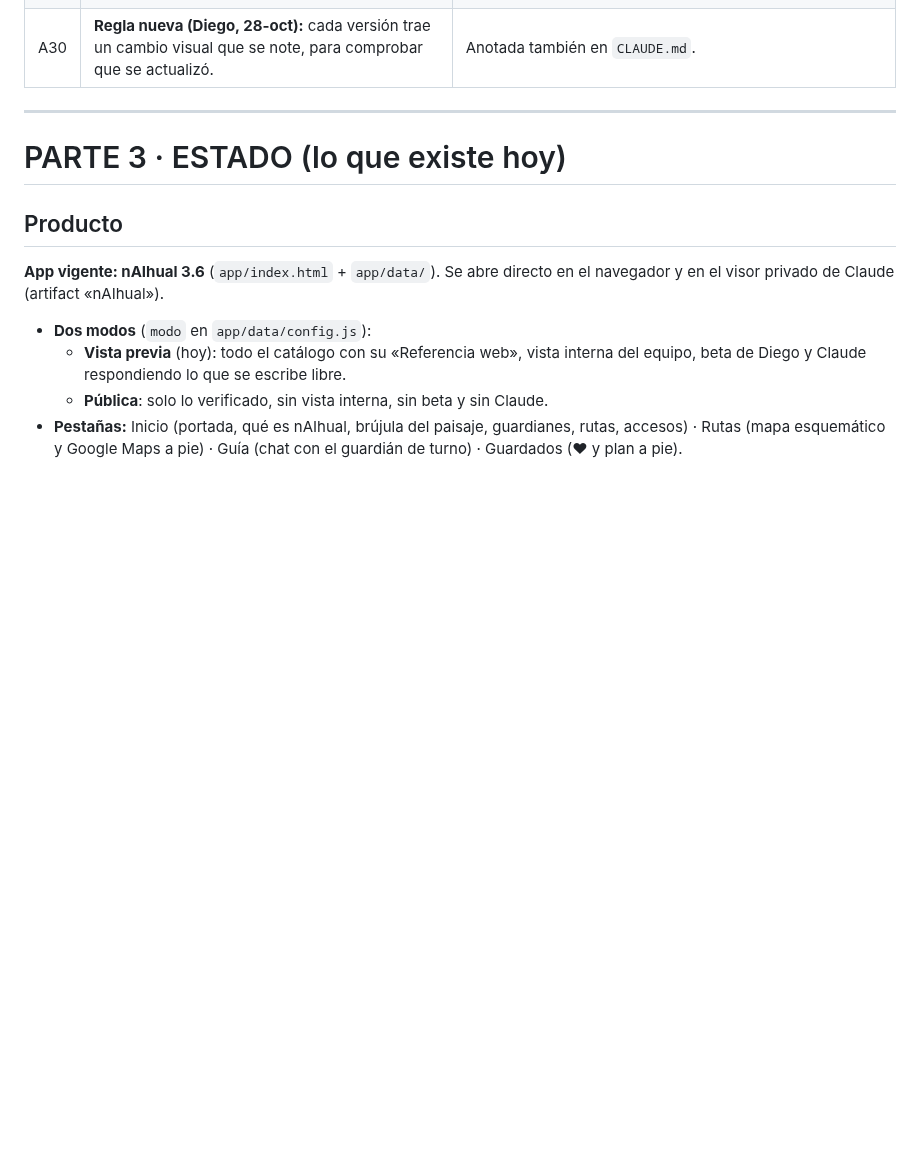
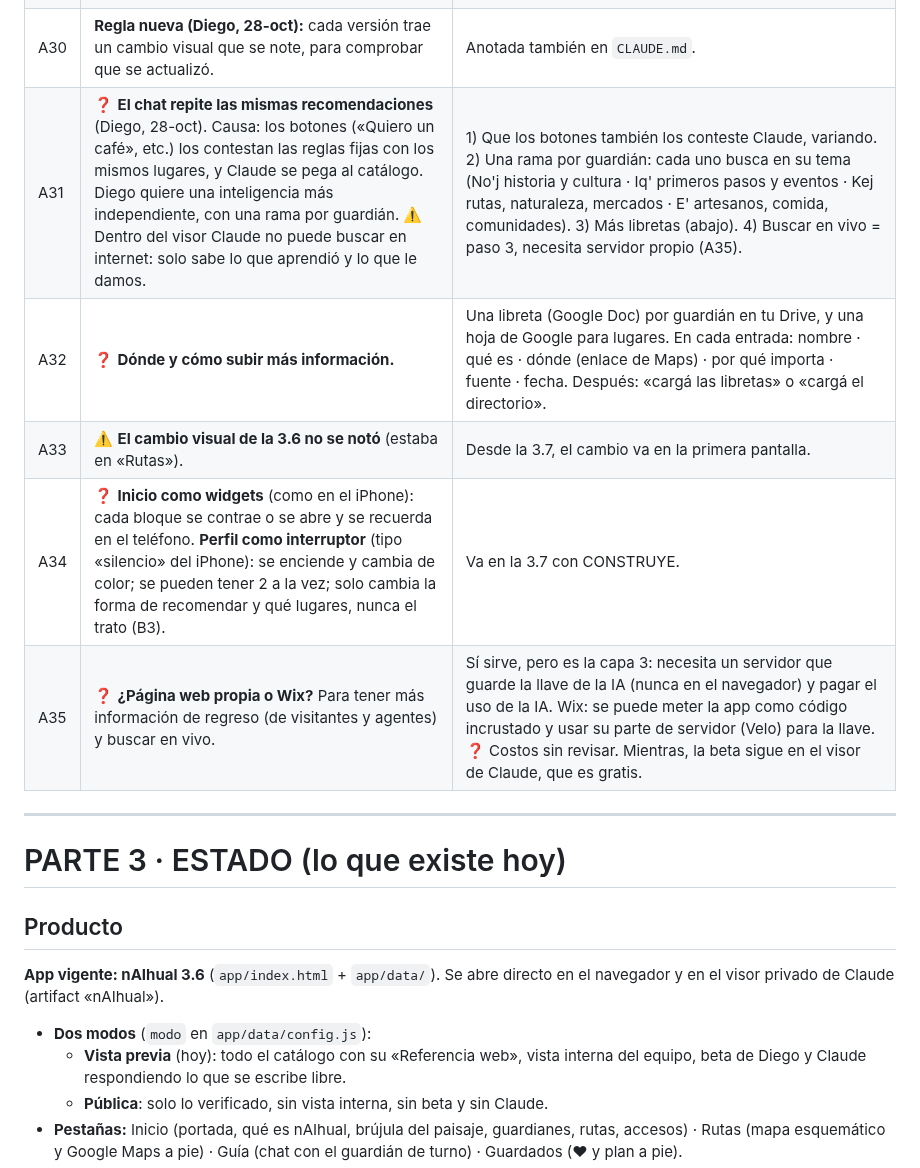
Before and after one commit to diegosamgt-lang/nAIhual, a Markdown page: docs/nAIhual.md, the part around the change. GitHub-like rendering; blank space fills up the shorter version.

Commit message:
Anotar pedidos de Diego (PAUSA): chat más independiente, libretas, widgets, perfil como interruptor, web/Wix
Co-Authored-By: Claude Opus 5.5 <noreply@anthropic.com>
Claude-Session: https://claude.ai/code/session_01Nbv5eeWgFCHHdsDujWqJf9

```diff
--- a/docs/nAIhual.md
+++ b/docs/nAIhual.md
@@ -310,6 +310,11 @@ Tata (cultura)                                accesibilidad            playlists
 | A28 | ❓ **Accesibilidad en la calle**: banquetas con paso para sillas de ruedas, rampas, parqueo, cámaras. Diego no lo hace: solo se traza cómo hacerlo. ⚠️ Cámaras: marcar cada cámara puede servir para lo contrario (evitarlas). | La cuadrícula ya divide el centro en cuadras: cada cuadra es un tramo con sus datos (ancho, piso de piedra, rampa en cada esquina, se puede en silla, parqueo cerca), con fuente, fecha y quién lo midió. Lo miden los agentes con una encuesta corta en su beta (capa 3) y se muestra en la capa 4 (B12). Primero buscar si la Municipalidad o CONADI ya tienen datos. Cámaras: solo «zona con vigilancia municipal» si hay fuente oficial, nunca cámara por cámara. |
 | A29 | ❓ **Integrar un mapa propio de Diego.** | Diego lo hace en Google My Maps (gratis) → lo exporta (Exportar a KML) → «cargá el mapa» → Claude lo convierte en datos de nAIhual (puntos, rutas y notas) con su fuente. ❓ Meter el mapa de Google dentro del visor puede estar bloqueado, como pasó con Google Places: se prueba antes de prometerlo. |
 | A30 | **Regla nueva (Diego, 28-oct):** cada versión trae un cambio visual que se note, para comprobar que se actualizó. | Anotada también en `CLAUDE.md`. |
+| A31 | ❓ **El chat repite las mismas recomendaciones** (Diego, 28-oct). Causa: los botones («Quiero un café», etc.) los contestan las reglas fijas con los mismos lugares, y Claude se pega al catálogo. Diego quiere una inteligencia más independiente, con una rama por guardián. ⚠️ Dentro del visor Claude no puede buscar en internet: solo sabe lo que aprendió y lo que le damos. | 1) Que los botones también los conteste Claude, variando. 2) Una rama por guardián: cada uno busca en su tema (No'j historia y cultura · Iq' primeros pasos y eventos · Kej rutas, naturaleza, mercados · E' artesanos, comida, comunidades). 3) Más libretas (abajo). 4) Buscar en vivo = paso 3, necesita servidor propio (A35). |
+| A32 | ❓ **Dónde y cómo subir más información.** | Una libreta (Google Doc) por guardián en tu Drive, y una hoja de Google para lugares. En cada entrada: nombre · qué es · dónde (enlace de Maps) · por qué importa · fuente · fecha. Después: «cargá las libretas» o «cargá el directorio». |
+| A33 | ⚠️ **El cambio visual de la 3.6 no se notó** (estaba en «Rutas»). | Desde la 3.7, el cambio va en la primera pantalla. |
+| A34 | ❓ **Inicio como widgets** (como en el iPhone): cada bloque se contrae o se abre y se recuerda en el teléfono. **Perfil como interruptor** (tipo «silencio» del iPhone): se enciende y cambia de color; se pueden tener 2 a la vez; solo cambia la forma de recomendar y qué lugares, nunca el trato (B3). | Va en la 3.7 con CONSTRUYE. |
+| A35 | ❓ **¿Página web propia o Wix?** Para tener más información de regreso (de visitantes y agentes) y buscar en vivo. | Sí sirve, pero es la capa 3: necesita un servidor que guarde la llave de la IA (nunca en el navegador) y pagar el uso de la IA. Wix: se puede meter la app como código incrustado y usar su parte de servidor (Velo) para la llave. ❓ Costos sin revisar. Mientras, la beta sigue en el visor de Claude, que es gratis. |
 
 ---
 
```
